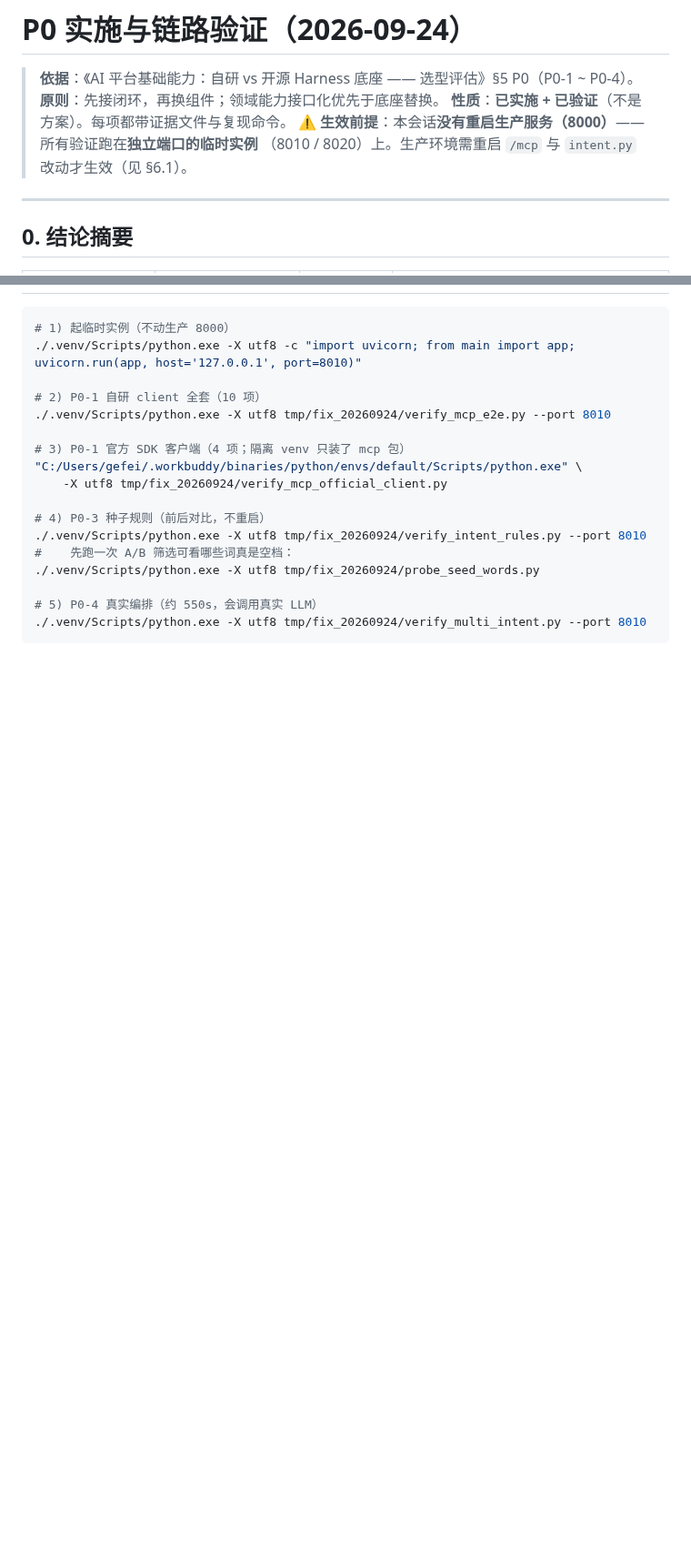
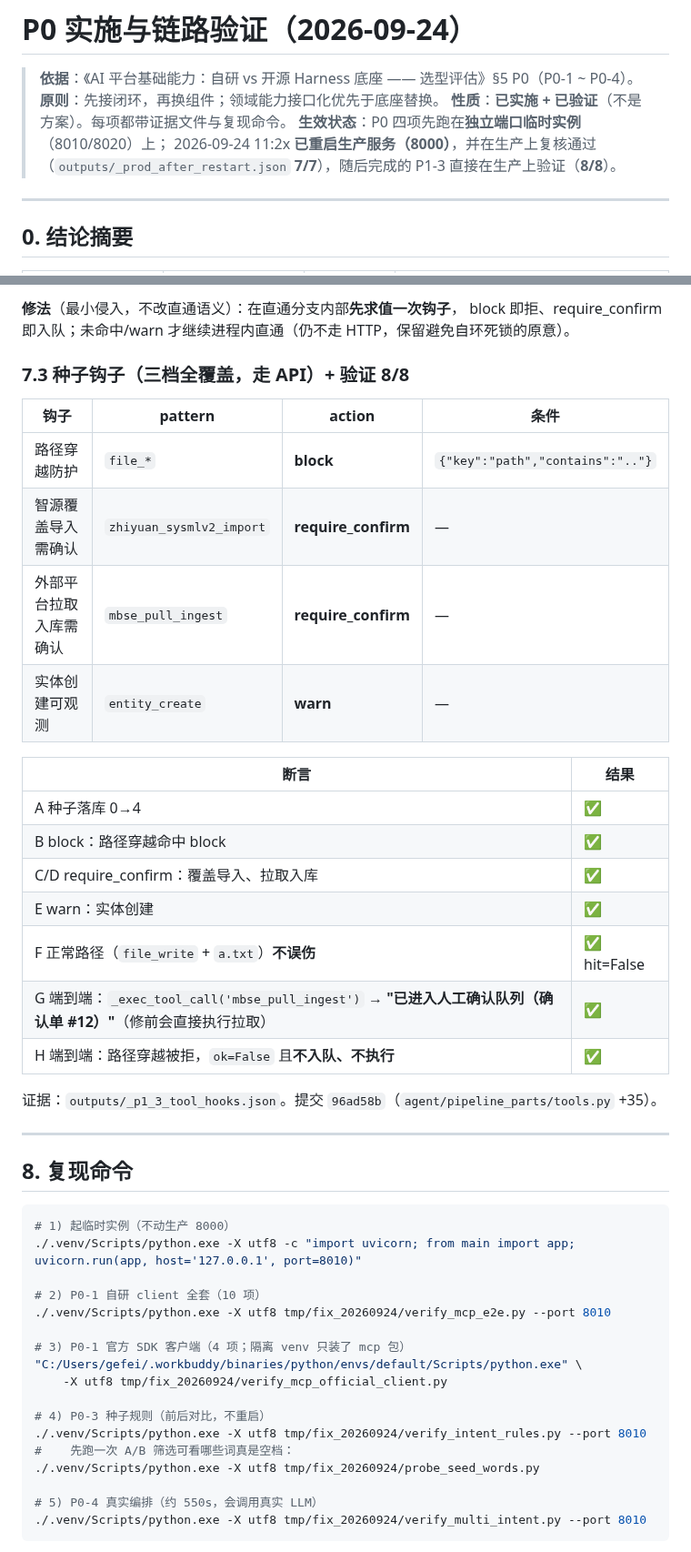
Before and after one commit to gefei-china/AI4MBSE, a Markdown page: docs/P0实施与链路验证-20260924.md, 2 parts joined by grey strips. Shown at 91% size. Rendered like a GitHub page; blank space fills up the shorter version.

````diff
--- a/docs/P0实施与链路验证-20260924.md
+++ b/docs/P0实施与链路验证-20260924.md
@@ -3,8 +3,9 @@
 > **依据**：《AI 平台基础能力：自研 vs 开源 Harness 底座 —— 选型评估》§5 P0（P0-1 ~ P0-4）。
 > **原则**：先接闭环，再换组件；领域能力接口化优先于底座替换。
 > **性质**：**已实施 + 已验证**（不是方案）。每项都带证据文件与复现命令。
-> **⚠️ 生效前提**：本会话**没有重启生产服务（8000）**——所有验证跑在**独立端口的临时实例**
-> （8010 / 8020）上。生产环境需重启 `/mcp` 与 `intent.py` 改动才生效（见 §6.1）。
+> **生效状态**：P0 四项先跑在**独立端口临时实例**（8010/8020）上；
+> 2026-09-24 11:2x **已重启生产服务（8000）**，并在生产上复核通过
+> （`outputs/_prod_after_restart.json` **7/7**），随后完成的 P1-3 直接在生产上验证（**8/8**）。
 
 ---
 
@@ -237,3 +273,30 @@ subtask 时序：requirement_analysis(2.8→81.8s) → design(81.8→184.5s) →
+**修法**（最小侵入，不改直通语义）：在直通分支内部**先求值一次钩子**，
+block 即拒、require_confirm 即入队；未命中/warn 才继续进程内直通（仍不走 HTTP，保留避免自环死锁的原意）。
+
+### 7.3 种子钩子（三档全覆盖，走 API）+ 验证 8/8
+
+| 钩子 | pattern | action | 条件 |
+|---|---|---|---|
+| 路径穿越防护 | `file_*` | **block** | `{"key":"path","contains":".."}` |
+| 智源覆盖导入需确认 | `zhiyuan_sysmlv2_import` | **require_confirm** | — |
+| 外部平台拉取入库需确认 | `mbse_pull_ingest` | **require_confirm** | — |
+| 实体创建可观测 | `entity_create` | **warn** | — |
+
+| 断言 | 结果 |
+|---|---|
+| A 种子落库 0→4 | ✅ |
+| B block：路径穿越命中 block | ✅ |
+| C/D require_confirm：覆盖导入、拉取入库 | ✅ |
+| E warn：实体创建 | ✅ |
+| F 正常路径（`file_write` + `a.txt`）**不误伤** | ✅ hit=False |
+| G 端到端：`_exec_tool_call('mbse_pull_ingest')` → **"已进入人工确认队列（确认单 #12）"**（修前会直接执行拉取） | ✅ |
+| H 端到端：路径穿越被拒，`ok=False` 且**不入队、不执行** | ✅ |
+
+证据：`outputs/_p1_3_tool_hooks.json`。提交 `96ad58b`（`agent/pipeline_parts/tools.py` +35）。
+
+---
+
+## 8. 复现命令
 
 ```bash
 # 1) 起临时实例（不动生产 8000）
````
Also changed, not shown: other parts of docs/P0实施与链路验证-20260924.md (+40 -5 lines), docs/AI平台基础能力-自研vs开源Harness-选型评估-20260924.md (+2 -2 lines).
